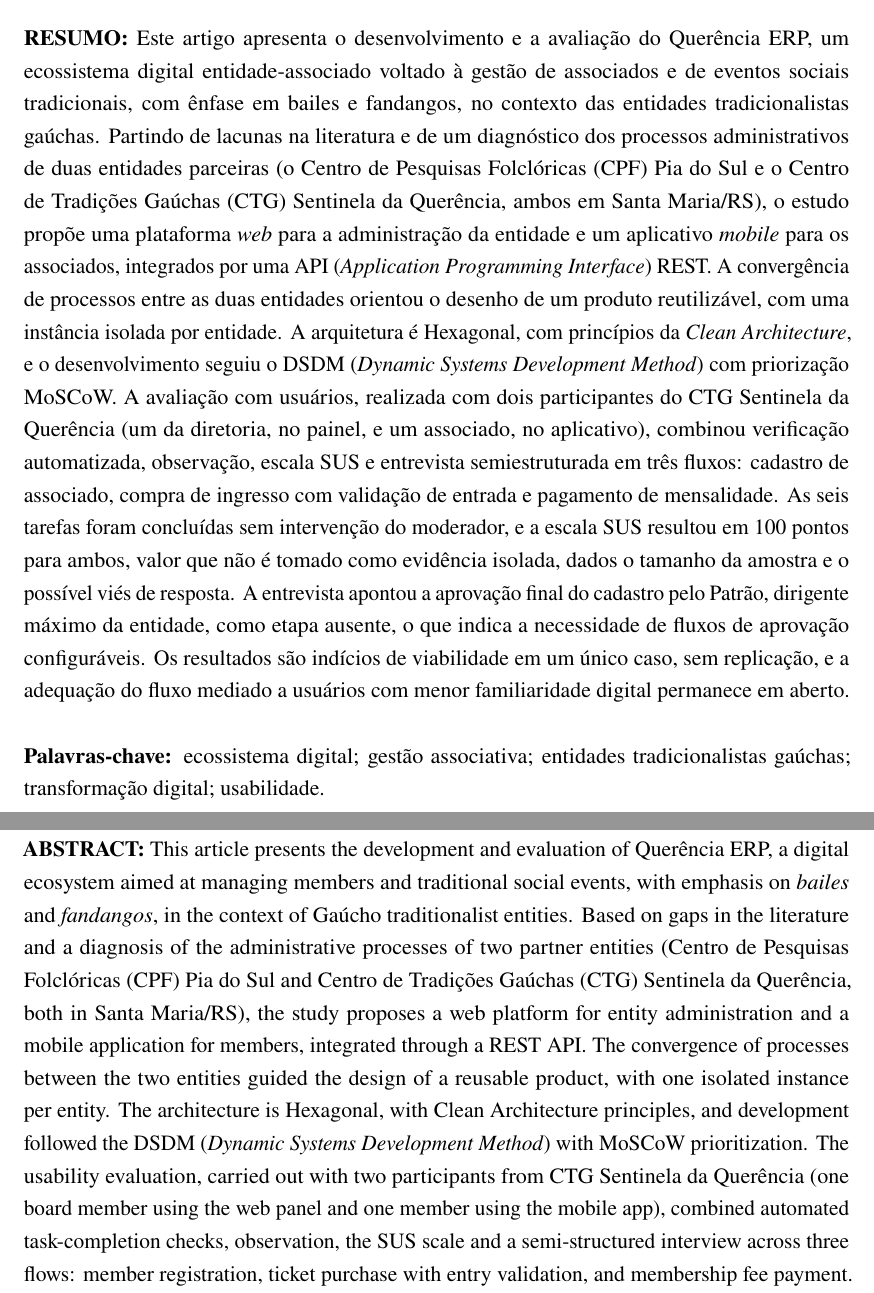
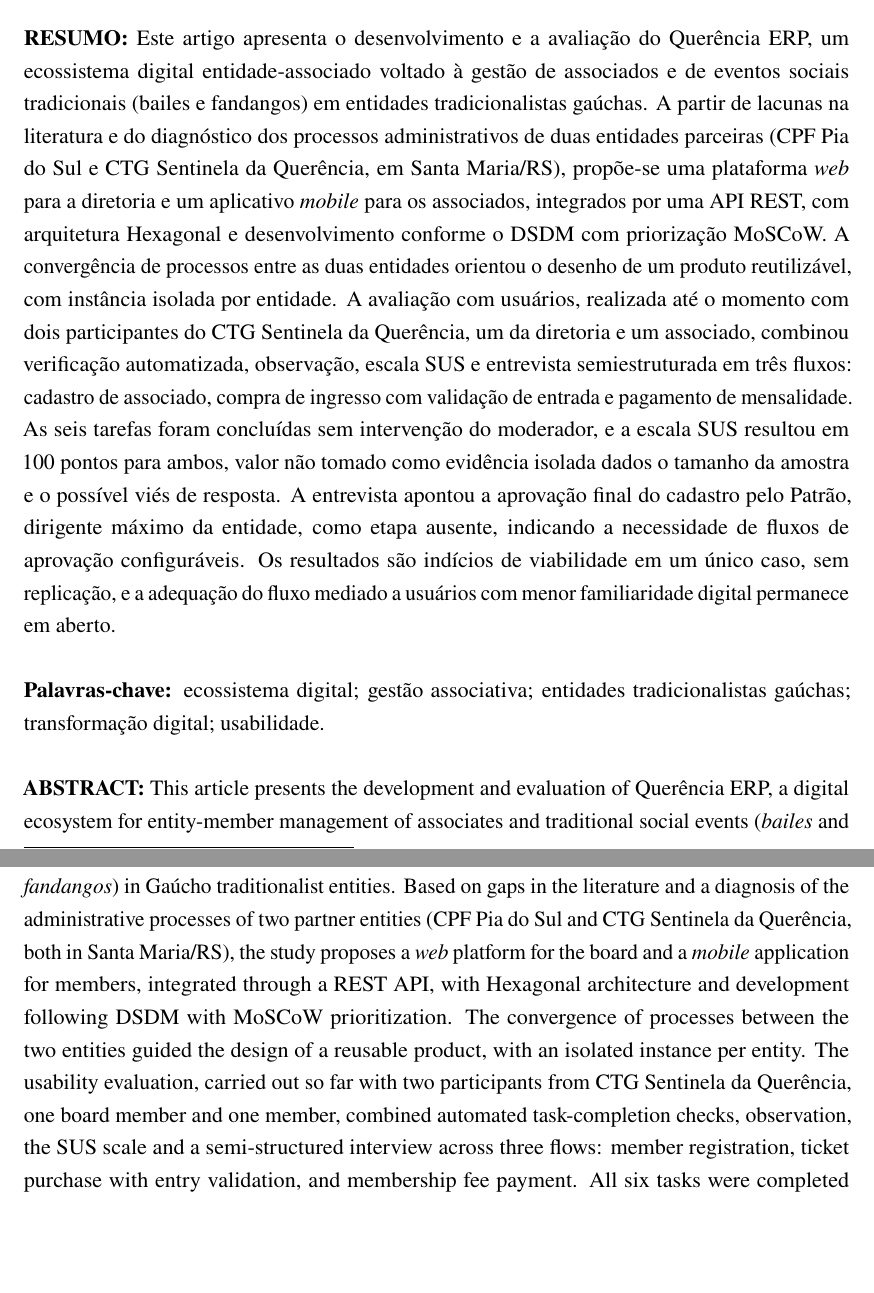
Before and after one commit to yurigarciia/TCC-SI, a LaTeX thesis (TCC-FINAL/main.tex): two parts of pages 4 and 5 of 58, joined at a grey line, cut so that both start at the same text, the shorter picture padded with empty space. Compiled offline with pdfLaTeX.

Commit message:
fix(tcc): reduz resumo e abstract para o limite de 250 palavras da AMF
Modelo do Artigo.pdf, p.3: "Não deve ultrapassar 250 palavras" para
RESUMO e ABSTRACT (NBR 6028:2021) -- regra do template, não só pedido
do orientador. Resumo estava em ~287 palavras e Abstract em ~271.
Reduz para 247 e 242 respectivamente, mantendo temática, objetivo,
método, resultado e conclusão (elementos exigidos), parágrafo único,
terceira pessoa.

Co-Authored-By: Claude Sonnet 5 <noreply@anthropic.com>

```diff
--- a/TCC-FINAL/main.tex
+++ b/TCC-FINAL/main.tex
@@ -235,45 +235,41 @@
 \vspace{\baselineskip}
 \noindent\textbf{RESUMO:} Este artigo apresenta o desenvolvimento e a avaliação do Querência ERP, um
 ecossistema digital entidade-associado voltado à gestão de associados e de eventos sociais
-tradicionais, com ênfase em bailes e fandangos, no contexto das entidades tradicionalistas gaúchas.
-Partindo de lacunas na literatura e de um diagnóstico dos processos administrativos de duas entidades
-parceiras (o Centro de Pesquisas Folclóricas (CPF) Pia do Sul e o Centro de Tradições Gaúchas (CTG)
-Sentinela da Querência, ambos em Santa Maria/RS), o estudo propõe uma plataforma \textit{web} para a
-administração da entidade e um aplicativo \textit{mobile} para os associados, integrados por uma API
-(\textit{Application Programming Interface}) REST. A convergência de processos entre as duas entidades
-orientou o desenho de um produto reutilizável, com uma instância isolada por entidade. A arquitetura é
-Hexagonal, com princípios da \textit{Clean Architecture}, e o desenvolvimento seguiu o DSDM
-(\textit{Dynamic Systems Development Method}) com priorização MoSCoW. A avaliação com usuários,
-realizada com dois participantes do CTG Sentinela da Querência (um da diretoria, no painel, e um
-associado, no aplicativo), combinou verificação automatizada, observação, escala SUS e entrevista
-semiestruturada em três fluxos: cadastro de associado, compra de ingresso com validação de entrada e
-pagamento de mensalidade. As seis tarefas foram concluídas sem intervenção do moderador, e a escala SUS
-resultou em 100 pontos para ambos, valor que não é tomado como evidência isolada, dados o tamanho da
-amostra e o possível viés de resposta. A entrevista apontou a aprovação final do cadastro pelo Patrão,
-dirigente máximo da entidade, como etapa ausente, o que indica a necessidade de fluxos de aprovação
-configuráveis. Os resultados são indícios de viabilidade em um único caso, sem replicação, e a adequação
-do fluxo mediado a usuários com menor familiaridade digital permanece em aberto.
+tradicionais (bailes e fandangos) em entidades tradicionalistas gaúchas. A partir de lacunas na
+literatura e do diagnóstico dos processos administrativos de duas entidades parceiras (CPF Pia do Sul
+e CTG Sentinela da Querência, em Santa Maria/RS), propõe-se uma plataforma \textit{web} para a
+diretoria e um aplicativo \textit{mobile} para os associados, integrados por uma API REST, com
+arquitetura Hexagonal e desenvolvimento conforme o DSDM com priorização MoSCoW. A convergência de
+processos entre as duas entidades orientou o desenho de um produto reutilizável, com instância
+isolada por entidade. A avaliação com usuários, realizada até o momento com dois participantes do CTG
+Sentinela da Querência, um da diretoria e um associado, combinou verificação automatizada,
+observação, escala SUS e entrevista semiestruturada em três fluxos: cadastro de associado, compra de
+ingresso com validação de entrada e pagamento de mensalidade. As seis tarefas foram concluídas sem
+intervenção do moderador, e a escala SUS resultou em 100 pontos para ambos, valor não tomado como
+evidência isolada dados o tamanho da amostra e o possível viés de resposta. A entrevista apontou a
+aprovação final do cadastro pelo Patrão, dirigente máximo da entidade, como etapa ausente, indicando a
+necessidade de fluxos de aprovação configuráveis. Os resultados são indícios de viabilidade em um
+único caso, sem replicação, e a adequação do fluxo mediado a usuários com menor familiaridade digital
+permanece em aberto.
 
 \vspace{\baselineskip}
 \noindent\textbf{Palavras-chave:} ecossistema digital; gestão associativa; entidades tradicionalistas gaúchas; transformação digital; usabilidade.
 
 \vspace{\baselineskip}
 \noindent\textbf{ABSTRACT:} This article presents the development and evaluation of Querência ERP, a
-digital ecosystem aimed at managing members and traditional social events, with emphasis on
-\textit{bailes} and \textit{fandangos}, in the context of Gaúcho traditionalist entities. Based on
-gaps in the literature and a diagnosis of the administrative processes of two partner entities
-(Centro de Pesquisas Folclóricas (CPF) Pia do Sul and Centro de Tradições Gaúchas (CTG) Sentinela da
-Querência, both in Santa Maria/RS), the study proposes a web platform for entity administration and a
-mobile application for members, integrated through a REST API. The convergence of processes between the
-two entities guided the design of a reusable product, with one isolated instance per entity. The
-architecture is Hexagonal, with Clean Architecture principles, and development followed the DSDM
-(\textit{Dynamic Systems Development Method}) with MoSCoW prioritization. The usability evaluation,
-carried out with two participants from CTG Sentinela da Querência (one board member using the web
-panel and one member using the mobile app), combined automated task-completion checks, observation,
+digital ecosystem for entity-member management of associates and traditional social events
+(\textit{bailes} and \textit{fandangos}) in Gaúcho traditionalist entities. Based on gaps in the
+literature and a diagnosis of the administrative processes of two partner entities (CPF Pia do Sul
+and CTG Sentinela da Querência, both in Santa Maria/RS), the study proposes a \textit{web} platform
+for the board and a \textit{mobile} application for members, integrated through a REST API, with
+Hexagonal architecture and development following DSDM with MoSCoW prioritization. The convergence of
+processes between the two entities guided the design of a reusable product, with an isolated instance
+per entity. The usability evaluation, carried out so far with two participants from CTG Sentinela da
+Querência, one board member and one member, combined automated task-completion checks, observation,
 the SUS scale and a semi-structured interview across three flows: member registration, ticket purchase
 with entry validation, and membership fee payment. All six tasks were completed without moderator
-intervention, and both participants scored 100 on the SUS, a value not taken as isolated evidence given
-the sample size and possible response bias. The interview identified the final approval of
+intervention, and both participants scored 100 on the SUS, a value not taken as isolated evidence
+given the sample size and possible response bias. The interview identified the final approval of
 registrations by the \textit{Patrão}, the entity's top leader, as a missing step, indicating the need
 for configurable approval flows. The results are indications of feasibility in a single case, without
 replication, and the suitability of the entity-mediated flow for users with lower digital familiarity
```
Also changed, not shown: TCC-FINAL/main.pdf.
